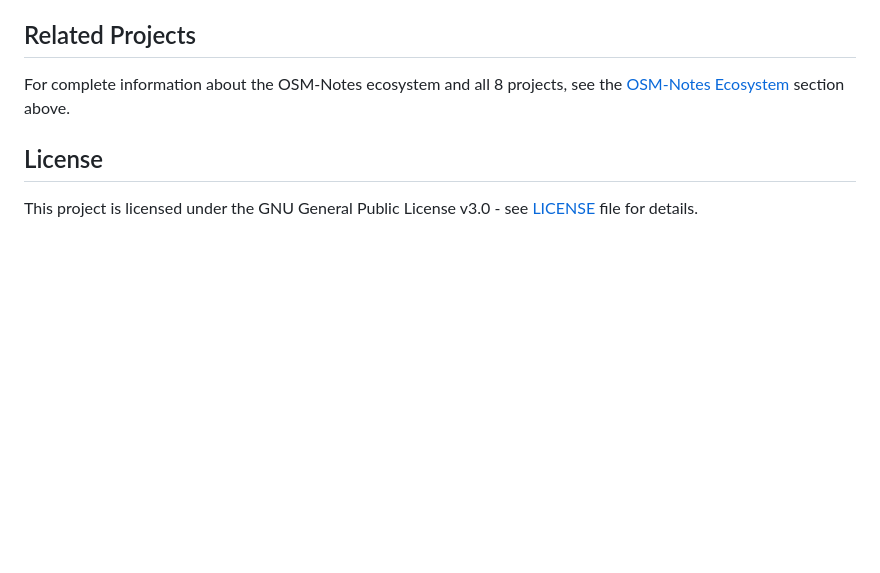
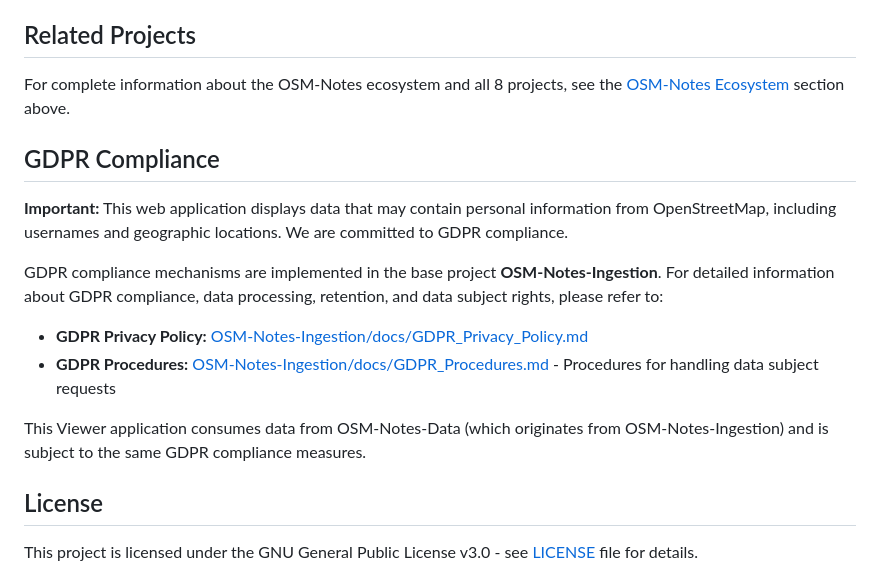
Before and after one commit to OSMLatam/OSM-Notes-Viewer, a Markdown page: README.md, the part around the change. GitHub-like rendering; blank space fills up the shorter version.

Commit message:
docs: add GDPR compliance section to README.md
- Introduced a new section in README.md outlining GDPR compliance measures related to personal data handling within the application.
- Provided links to the GDPR Privacy Policy and Procedures for detailed information on data processing and user rights, ensuring transparency and adherence to regulations.

```diff
--- a/README.md
+++ b/README.md
@@ -584,6 +584,17 @@ Contributions are welcome! Please read [CONTRIBUTING.md](docs/CONTRIBUTING.md) f
 For complete information about the OSM-Notes ecosystem and all 8 projects, see the
 [OSM-Notes Ecosystem](#osm-notes-ecosystem) section above.
 
+## GDPR Compliance
+
+**Important:** This web application displays data that may contain personal information from OpenStreetMap, including usernames and geographic locations. We are committed to GDPR compliance.
+
+GDPR compliance mechanisms are implemented in the base project **OSM-Notes-Ingestion**. For detailed information about GDPR compliance, data processing, retention, and data subject rights, please refer to:
+
+- **GDPR Privacy Policy:** [OSM-Notes-Ingestion/docs/GDPR_Privacy_Policy.md](https://github.com/OSM-Notes/OSM-Notes-Ingestion/blob/main/docs/GDPR_Privacy_Policy.md)
+- **GDPR Procedures:** [OSM-Notes-Ingestion/docs/GDPR_Procedures.md](https://github.com/OSM-Notes/OSM-Notes-Ingestion/blob/main/docs/GDPR_Procedures.md) - Procedures for handling data subject requests
+
+This Viewer application consumes data from OSM-Notes-Data (which originates from OSM-Notes-Ingestion) and is subject to the same GDPR compliance measures.
+
 ## License
 
 This project is licensed under the GNU General Public License v3.0 - see [LICENSE](LICENSE) file for details.
```
